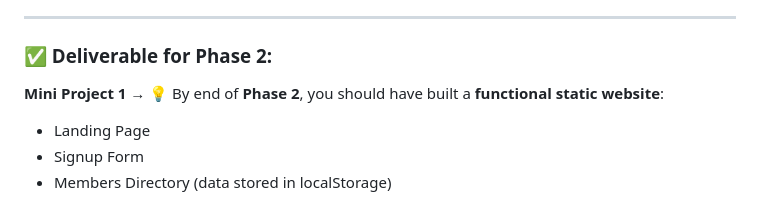
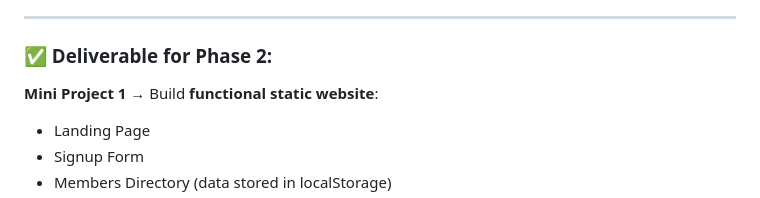
Before and after one commit to Eduaina/t4d-2025-cohort, a Markdown page: timetable/PhaseTwo.md, the part around the change. Drawn GitHub-style.

```diff
--- a/timetable/PhaseTwo.md
+++ b/timetable/PhaseTwo.md
@@ -10,8 +10,7 @@
 
 ---
 ### ✅ Deliverable for Phase 2:
-**Mini Project 1** →
-💡 By end of **Phase 2**, you should have built a **functional static website**:
+**Mini Project 1** → Build **functional static website**:
 
 * Landing Page
 * Signup Form
```
